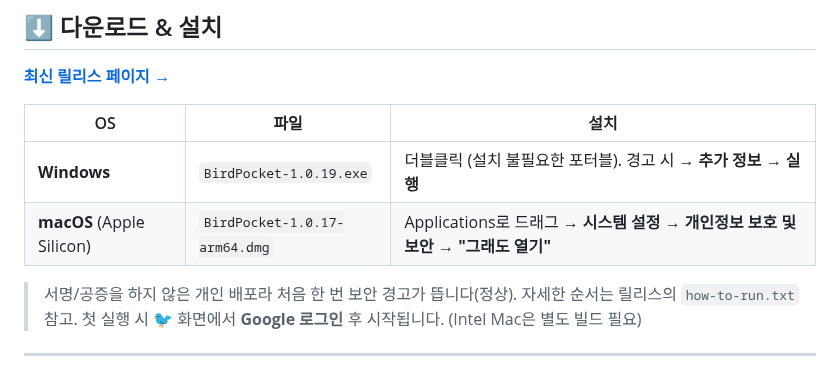
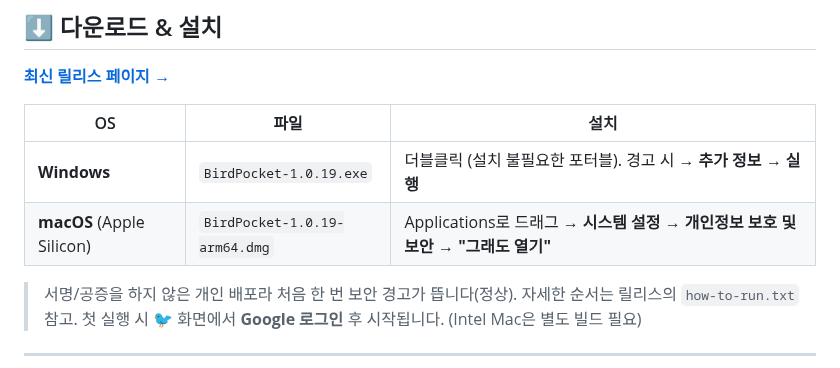
Before and after one commit to woopo666/bird-pocket, a Markdown page: README.md, the part around the change. GitHub-like rendering.

Commit message:
Mac 1.0.19 dmg

```diff
--- a/README.md
+++ b/README.md
@@ -44,7 +44,7 @@ Bird Pocket은 화면 한구석에 늘 떠 있는 **데스크톱 펫 위젯**입
 | OS | 파일 | 설치 |
 |----|------|------|
 | **Windows** | `BirdPocket-1.0.19.exe` | 더블클릭 (설치 불필요한 포터블). 경고 시 → **추가 정보 → 실행** |
-| **macOS** (Apple Silicon) | `BirdPocket-1.0.17-arm64.dmg` | Applications로 드래그 → **시스템 설정 → 개인정보 보호 및 보안 → "그래도 열기"** |
+| **macOS** (Apple Silicon) | `BirdPocket-1.0.19-arm64.dmg` | Applications로 드래그 → **시스템 설정 → 개인정보 보호 및 보안 → "그래도 열기"** |
 
 > 서명/공증을 하지 않은 개인 배포라 처음 한 번 보안 경고가 뜹니다(정상). 자세한 순서는 릴리스의 `how-to-run.txt` 참고.
 > 첫 실행 시 🐦 화면에서 **Google 로그인** 후 시작됩니다. (Intel Mac은 별도 빌드 필요)
```
